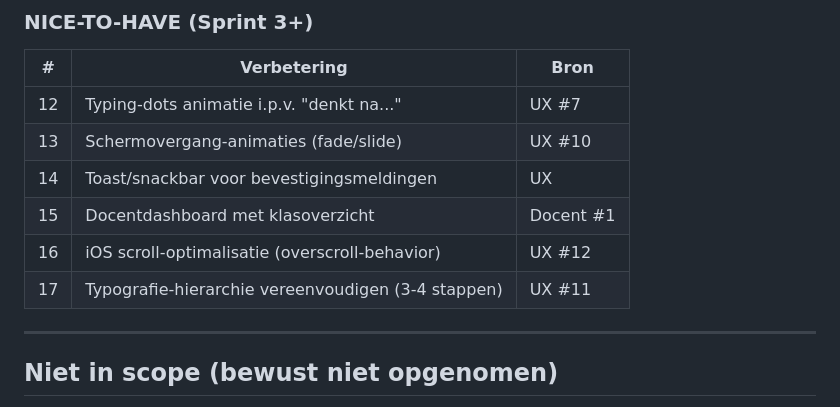
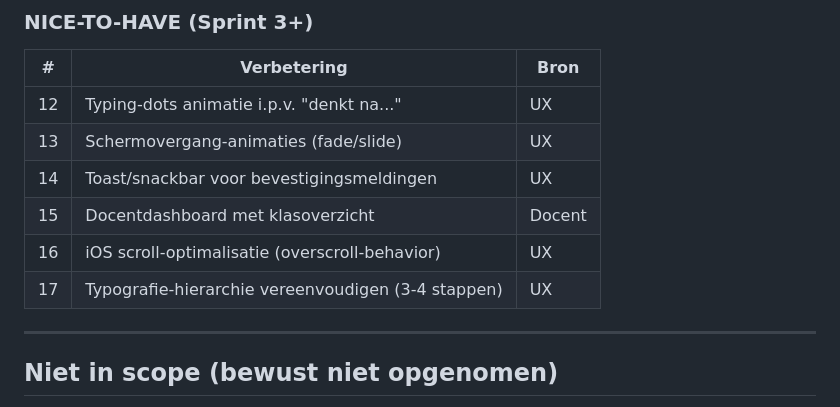
Before and after one commit to drazor81/gespreksbot, a Markdown page: VERBETERPLAN.md, the part around the change. Drawn GitHub-style.

Commit message:
verbeterplan

```diff
--- a/VERBETERPLAN.md
+++ b/VERBETERPLAN.md
@@ -181,12 +181,12 @@ De Gespreksbot Zorg is vakinhoudelijk sterk (uitgebreide kennisbank, rubrics, ze
 
 | # | Verbetering | Bron |
 |---|-------------|------|
-| 12 | Typing-dots animatie i.p.v. "denkt na..." | UX #7 |
-| 13 | Schermovergang-animaties (fade/slide) | UX #10 |
+| 12 | Typing-dots animatie i.p.v. "denkt na..." | UX |
+| 13 | Schermovergang-animaties (fade/slide) | UX |
 | 14 | Toast/snackbar voor bevestigingsmeldingen | UX |
-| 15 | Docentdashboard met klasoverzicht | Docent #1 |
-| 16 | iOS scroll-optimalisatie (overscroll-behavior) | UX #12 |
-| 17 | Typografie-hierarchie vereenvoudigen (3-4 stappen) | UX #11 |
+| 15 | Docentdashboard met klasoverzicht | Docent |
+| 16 | iOS scroll-optimalisatie (overscroll-behavior) | UX |
+| 17 | Typografie-hierarchie vereenvoudigen (3-4 stappen) | UX |
 
 ---
 
```
